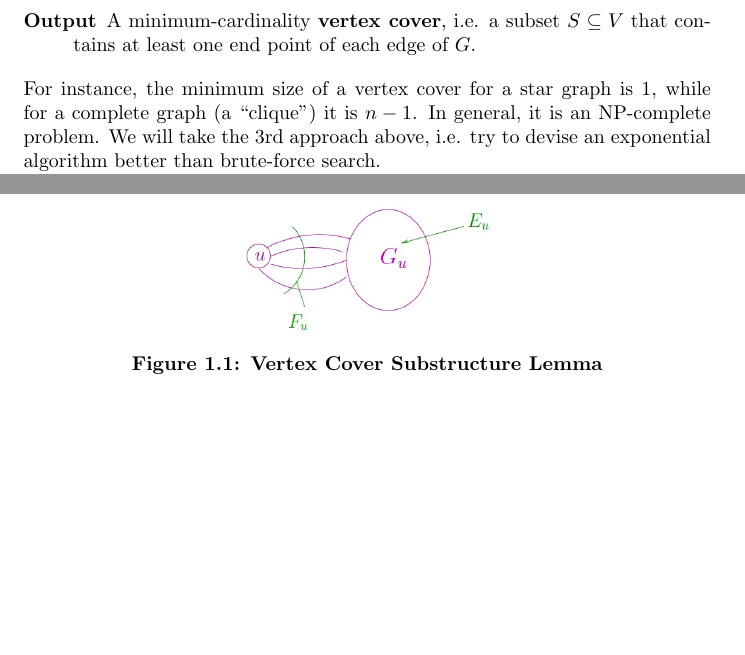
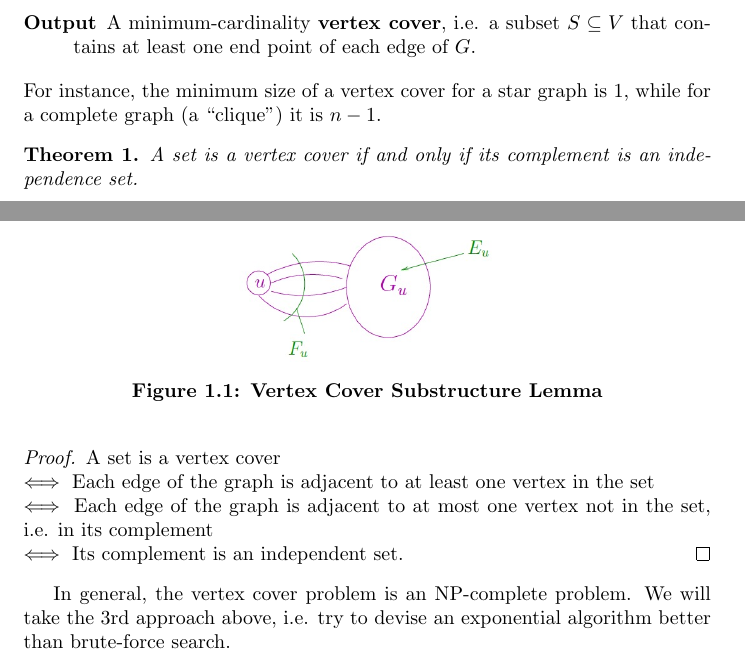
Before and after one commit to JackLJohnson/AlgorithmDesignAnalysisNotes, a LaTeX document (NPCompleteness.tex): two parts of pages 3 and 4 of 5, joined at a grey line, cut so that both start at the same text, the shorter picture padded with empty space. Compiled offline with pdfLaTeX.

Commit message:
monir change

```diff
--- a/NPCompleteness.tex
+++ b/NPCompleteness.tex
@@ -64,7 +64,17 @@ The dynamic programming algorithm that we have introduced is one such example. W
 \Input{An undirected graph $G=(V,E)$.}
 \Output{A minimum-cardinality \textbf{vertex cover}, i.e. a subset $S\subseteq V$ that contains at least one end point of each edge of $G$.}
 \end{description}
-For instance, the minimum size of a vertex cover for a star graph is 1, while for a complete graph (a ``clique'') it is $n-1$. In general, it is an NP-complete problem. We will take the 3rd approach above, i.e. try to devise an exponential algorithm better than brute-force search.
+For instance, the minimum size of a vertex cover for a star graph is 1, while for a complete graph (a ``clique'') it is $n-1$.
+\begin{theorem}
+A set is a vertex cover if and only if its complement is an independence set.
+\end{theorem}
+\begin{proof}
+A set is a vertex cover \\
+$\iff$ Each edge of the graph is adjacent to at least one vertex in the set \\
+$\iff$ Each edge of the graph is adjacent to at most one vertex not in the set, i.e. in its complement\\
+$\iff$ Its complement is an independent set.
+\end{proof}
+In general, the vertex cover problem is an NP-complete problem. We will take the 3rd approach above, i.e. try to devise an exponential algorithm better than brute-force search.
 
 Consider a simpler problem: given a positive integer $k$, we would like to check whether or not there exists a vertex cover of size $\leq k$. There are in total $\binom{n}{k}$ candidate solutions. Verifying each candidate takes $O(m)$ time, thus for small $k$, brute-force search takes $O(mn^k)$ time. We can actually do better.
 \begin{lemma}\textbf{Substructure Lemma}
```
Also changed, not shown: notes.pdf, NPCompleteness.tex (4 more changed lines).
